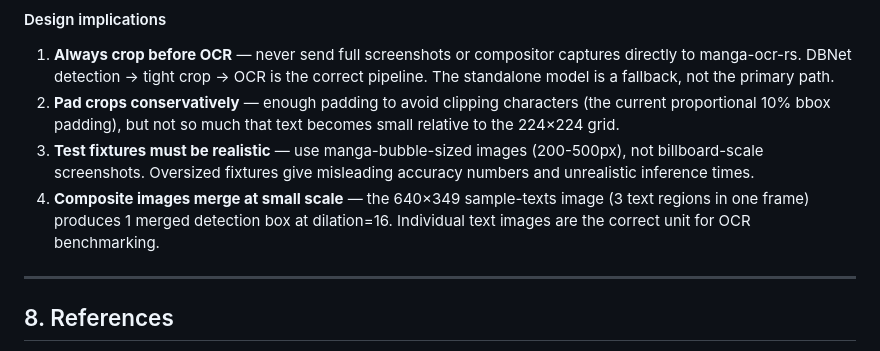
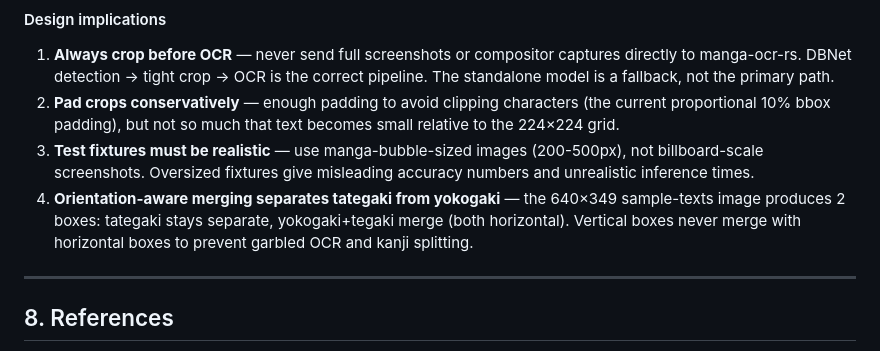
Before and after one commit to HidekiAI/lenzu, a Markdown page: docs/technical-design.manga-ocr.md, the part around the change. Rendered like a GitHub page.

```diff
--- a/docs/technical-design.manga-ocr.md
+++ b/docs/technical-design.manga-ocr.md
@@ -281,9 +281,10 @@ crop means the text fills more of the 224×224 patch grid, improving accuracy.
 3. **Test fixtures must be realistic** — use manga-bubble-sized images (200-500px),
    not billboard-scale screenshots. Oversized fixtures give misleading accuracy
    numbers and unrealistic inference times.
-4. **Composite images merge at small scale** — the 640×349 sample-texts image
-   (3 text regions in one frame) produces 1 merged detection box at dilation=16.
-   Individual text images are the correct unit for OCR benchmarking.
+4. **Orientation-aware merging separates tategaki from yokogaki** — the
+   640×349 sample-texts image produces 2 boxes: tategaki stays separate,
+   yokogaki+tegaki merge (both horizontal).  Vertical boxes never merge with
+   horizontal boxes to prevent garbled OCR and kanji splitting.
 
 ---
 
```
Also changed, not shown: docs/scores.md (+8 -5 lines), prototypes/dbnet-ocr-pipeline/README.md (+4 -4 lines).
